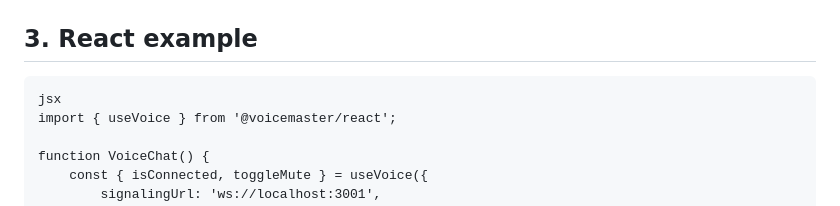
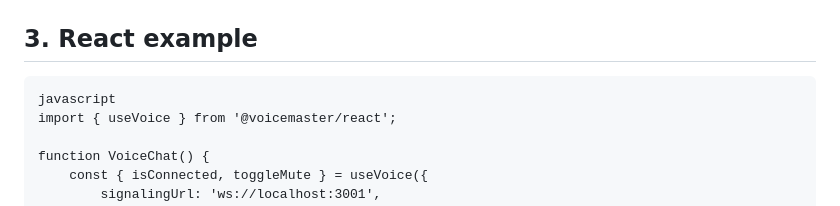
Before and after one commit to voicemaster-repo/voicemaster, a Markdown page: docs/README.md, the part around the change. Drawn GitHub-style.

````diff
--- a/docs/README.md
+++ b/docs/README.md
@@ -50,7 +50,7 @@ client.connect();
 ```
 ## 3. React example
 ```
-jsx
+javascript
 import { useVoice } from '@voicemaster/react';
 
 function VoiceChat() {
````
